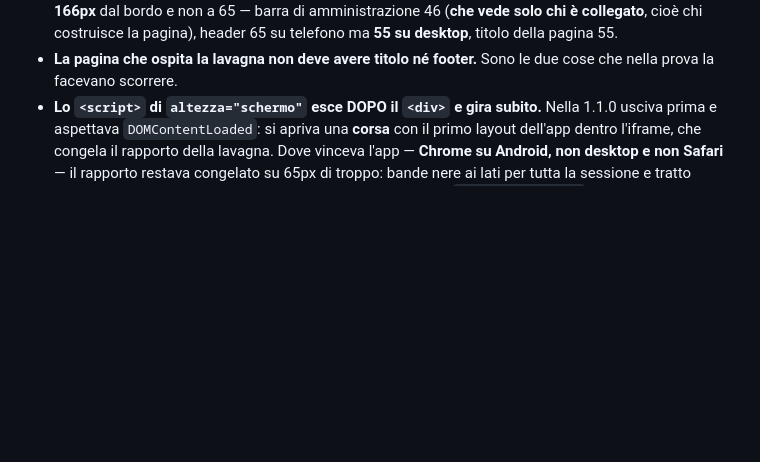
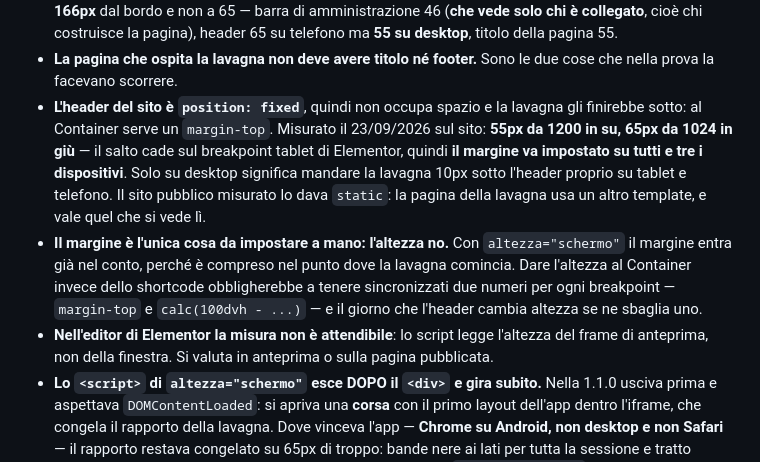
Before and after one commit to issimissimo/frrm-drawing-plugin, a Markdown page: CLAUDE.md, the part around the change. Rendered like a GitHub page; blank space fills up the shorter version.

```diff
--- a/CLAUDE.md
+++ b/CLAUDE.md
@@ -50,6 +50,9 @@ Cose da non disfare per sbaglio, anche qui:
 - **`dvh`, non `vh`**, per l'altezza del Container. Su iOS `100vh` è l'altezza a barra degli indirizzi collassata: con `vh` la pagina sfora di ~60px e torna a scorrere mentre un bambino disegna sul bordo.
 - **`[lavagna altezza="schermo"]` è l'unico JavaScript che il plugin mette nella pagina**, dodici righe, ed è **opt-in**. Esiste perché il conto a mano è sbagliato: misurato sullo staging, la lavagna cominciava a **166px** dal bordo e non a 65 — barra di amministrazione 46 (**che vede solo chi è collegato**, cioè chi costruisce la pagina), header 65 su telefono ma **55 su desktop**, titolo della pagina 55.
 - **La pagina che ospita la lavagna non deve avere titolo né footer.** Sono le due cose che nella prova la facevano scorrere.
+- **L'header del sito è `position: fixed`**, quindi non occupa spazio e la lavagna gli finirebbe sotto: al Container serve un `margin-top`. Misurato il 23/09/2026 sul sito: **55px da 1200 in su, 65px da 1024 in giù** — il salto cade sul breakpoint tablet di Elementor, quindi **il margine va impostato su tutti e tre i dispositivi**. Solo su desktop significa mandare la lavagna 10px sotto l'header proprio su tablet e telefono. Il sito pubblico misurato lo dava `static`: la pagina della lavagna usa un altro template, e vale quel che si vede lì.
+- **Il margine è l'unica cosa da impostare a mano: l'altezza no.** Con `altezza="schermo"` il margine entra già nel conto, perché è compreso nel punto dove la lavagna comincia. Dare l'altezza al Container invece dello shortcode obbligherebbe a tenere sincronizzati due numeri per ogni breakpoint — `margin-top` e `calc(100dvh - ...)` — e il giorno che l'header cambia altezza se ne sbaglia uno.
+- **Nell'editor di Elementor la misura non è attendibile**: lo script legge l'altezza del frame di anteprima, non della finestra. Si valuta in anteprima o sulla pagina pubblicata.
 - **Lo `<script>` di `altezza="schermo"` esce DOPO il `<div>` e gira subito.** Nella 1.1.0 usciva prima e aspettava `DOMContentLoaded`: si apriva una **corsa** con il primo layout dell'app dentro l'iframe, che congela il rapporto della lavagna. Dove vinceva l'app — **Chrome su Android, non desktop e non Safari** — il rapporto restava congelato su 65px di troppo: bande nere ai lati per tutta la sessione e tratto sfalsato dal dito. Chi lo rimettesse prima, o lo rimandasse a `DOMContentLoaded`, riaprirebbe quel difetto — e non lo vedrebbe sulla propria macchina.
 - **Il `rect` del canvas si rilegge a ogni `pointerdown`** (`board.refreshRect()`, chiamata da `input.js`). Il commento che diceva «la pagina non scrolla mai, basta invalidarlo al resize» valeva quando la lavagna era una pagina a sé. Dentro un iframe in WordPress il canvas può **spostarsi senza cambiare dimensione** — basta la barra di Chrome Android che si ritrae — e nessun `resize` né `ResizeObserver` se ne accorge. Costa un reflow per gesto, non per campione.
 - **`unfreezeBoardHeight()` si chiama solo a lavagna vuota**, dal `relayout()` di `main.js`. Il congelamento esiste per non deformare i tratti già fatti: se ce n'è anche uno solo, il rapporto non si tocca più. Verificato: con un tratto sopra, restringere il contenitore produce le bande e **non** cambia il rapporto.
```
Also changed, not shown: .lavoro/stato.md (+5 -1 lines), plugin/frmm-lavagna/README.md (+18 -1 lines).
